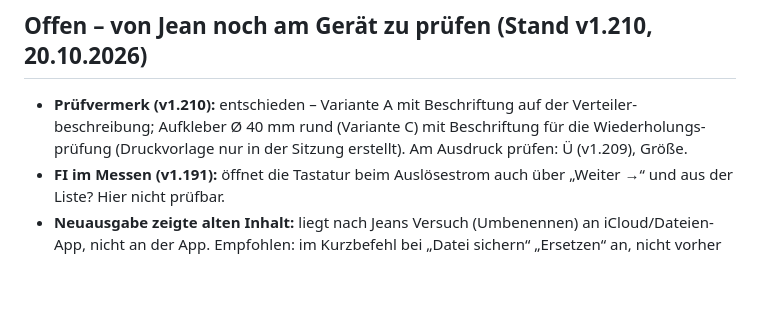
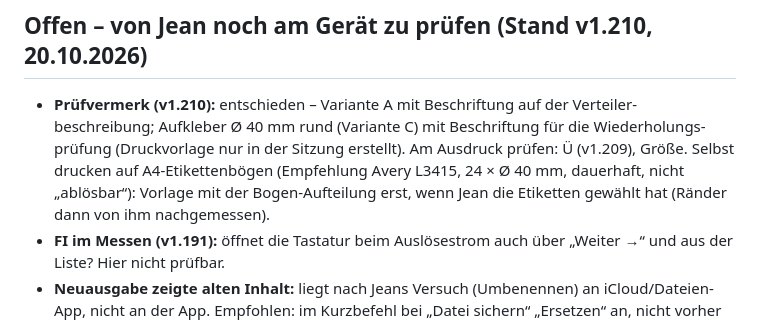
Before and after one commit to 7zd5zyccrd-beep/E-Assistent, a Markdown page: CLAUDE.md, the part around the change. Rendered like a GitHub page; blank space fills up the shorter version.

Commit message:
CLAUDE.md: Etikettenbogen fuer Pruefaufkleber vorgemerkt
Co-Authored-By: Claude Opus 5.5 <noreply@anthropic.com>
Claude-Session: https://claude.ai/code/session_01Vy7ZU9LtZAZEgUb9rx7EeQ

```diff
--- a/CLAUDE.md
+++ b/CLAUDE.md
@@ -223,6 +223,9 @@ F9–F11 a; F7 nach VDE-Nachtrag: R_PE je Kreis).
 - **Prüfvermerk (v1.210):** entschieden – Variante A mit Beschriftung auf der Verteiler-
   beschreibung; Aufkleber Ø 40 mm rund (Variante C) mit Beschriftung für die Wiederholungs-
   prüfung (Druckvorlage nur in der Sitzung erstellt). Am Ausdruck prüfen: Ü (v1.209), Größe.
+  Selbst drucken auf A4-Etikettenbögen (Empfehlung Avery L3415, 24 × Ø 40 mm, dauerhaft,
+  nicht „ablösbar“): Vorlage mit der Bogen-Aufteilung erst, wenn Jean die Etiketten
+  gewählt hat (Ränder dann von ihm nachgemessen).
 - **FI im Messen (v1.191):** öffnet die Tastatur beim Auslösestrom auch über „Weiter →“
   und aus der Liste? Hier nicht prüfbar.
 - **Neuausgabe zeigte alten Inhalt:** liegt nach Jeans Versuch (Umbenennen) an
```
